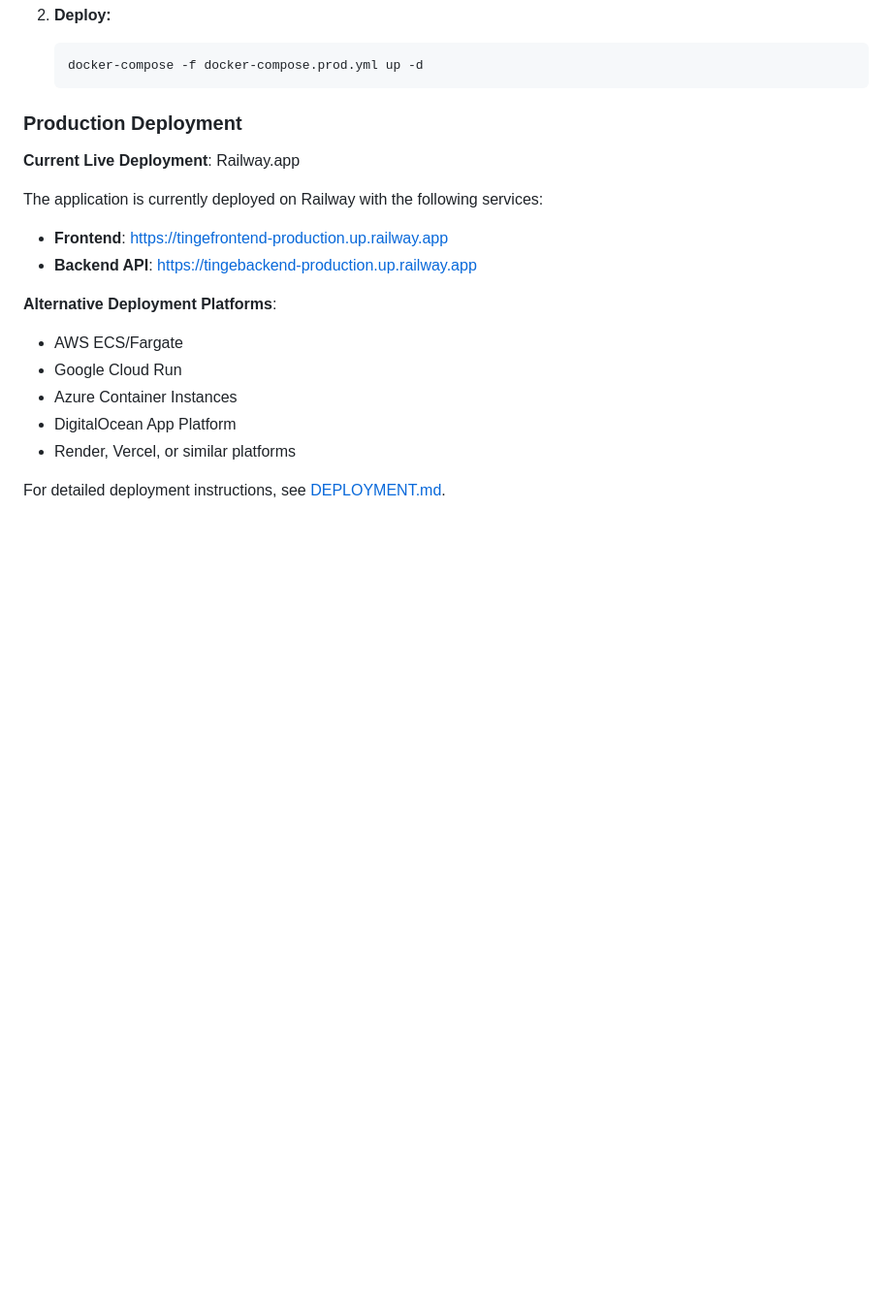
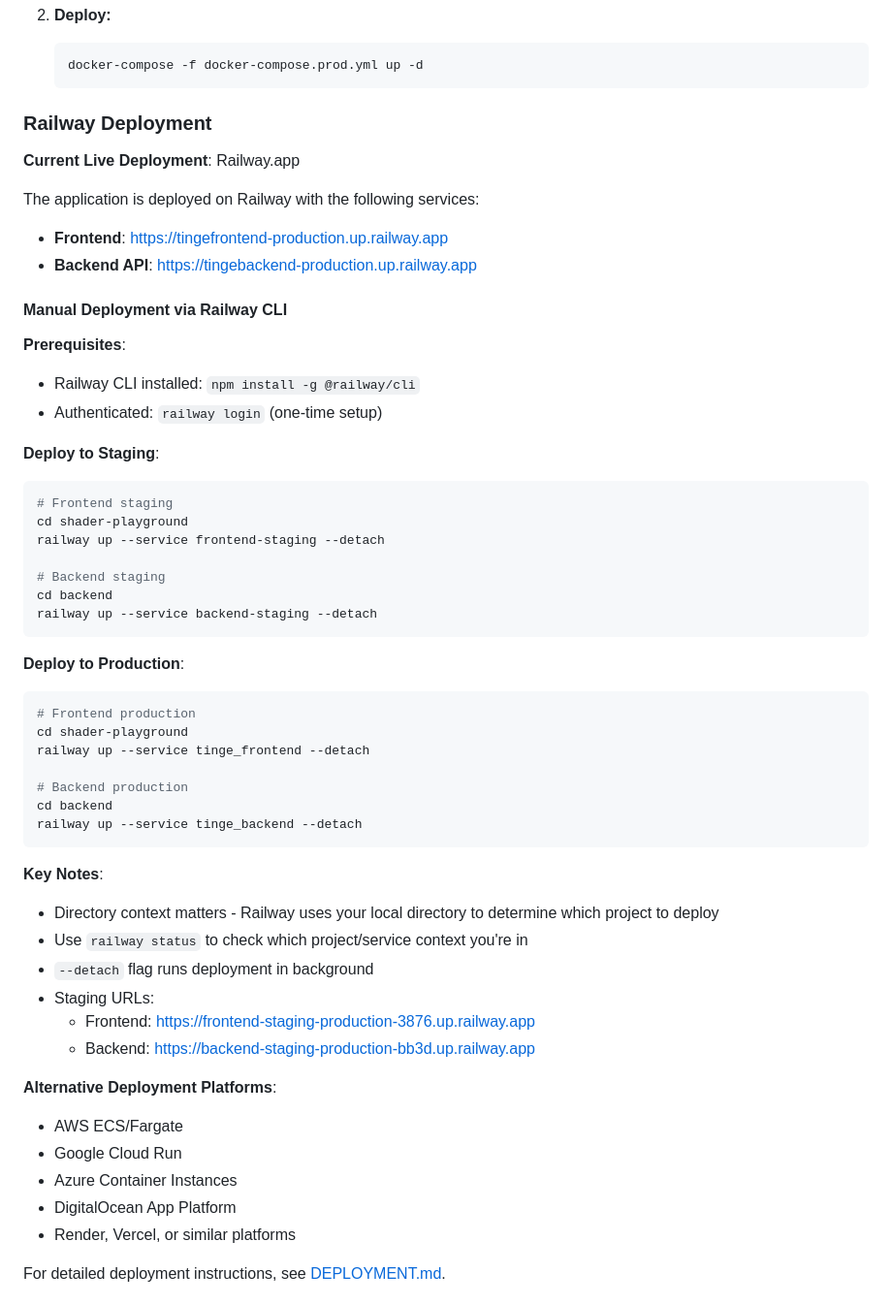
Before and after one commit to lukashondrich/tinge, a Markdown page: README.md, the part around the change. Shown at 97% size. Rendered like a GitHub page; blank space fills up the shorter version.

Commit message:
add readme w deploy manual

````diff
--- a/README.md
+++ b/README.md
@@ -124,13 +124,49 @@ The application is containerized and can be deployed to any Docker-compatible pl
    docker-compose -f docker-compose.prod.yml up -d
    ```
 
-### Production Deployment
+### Railway Deployment
 
 **Current Live Deployment**: Railway.app
 
-The application is currently deployed on Railway with the following services:
+The application is deployed on Railway with the following services:
 - **Frontend**: https://tingefrontend-production.up.railway.app
 - **Backend API**: https://tingebackend-production.up.railway.app
+
+#### Manual Deployment via Railway CLI
+
+**Prerequisites**:
+- Railway CLI installed: `npm install -g @railway/cli`
+- Authenticated: `railway login` (one-time setup)
+
+**Deploy to Staging**:
+```bash
+# Frontend staging
+cd shader-playground
+railway up --service frontend-staging --detach
+
+# Backend staging
+cd backend
+railway up --service backend-staging --detach
+```
+
+**Deploy to Production**:
+```bash
+# Frontend production
+cd shader-playground
+railway up --service tinge_frontend --detach
+
+# Backend production
+cd backend
+railway up --service tinge_backend --detach
+```
+
+**Key Notes**:
+- Directory context matters - Railway uses your local directory to determine which project to deploy
+- Use `railway status` to check which project/service context you're in
+- `--detach` flag runs deployment in background
+- Staging URLs:
+  - Frontend: https://frontend-staging-production-3876.up.railway.app
+  - Backend: https://backend-staging-production-bb3d.up.railway.app
 
 **Alternative Deployment Platforms**:
 - AWS ECS/Fargate
````
